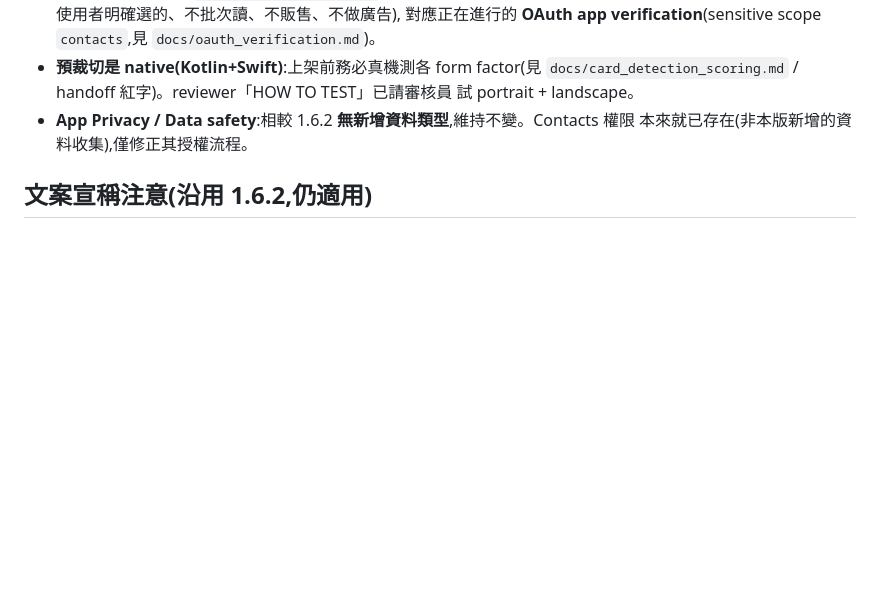
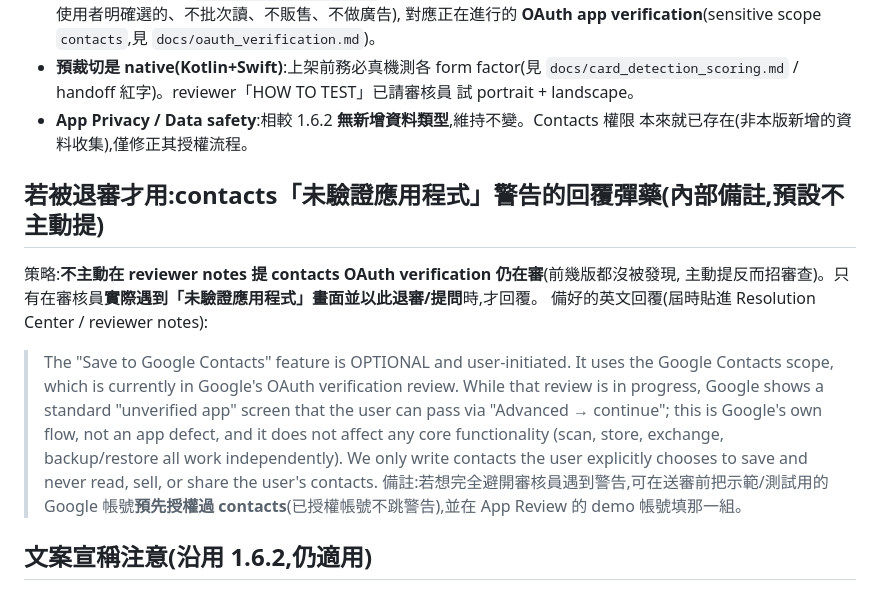
Before and after one commit to CokeFever/SecBizCard-Apps, a Markdown page: docs/release_1.6.3_store_copy.md, the part around the change. GitHub-like rendering; blank space fills up the shorter version.

Commit message:
docs: add internal fallback note for contacts unverified-app warning (do not proactively mention)

```diff
--- a/docs/release_1.6.3_store_copy.md
+++ b/docs/release_1.6.3_store_copy.md
@@ -158,6 +158,20 @@ Sharper scanning: the camera pre-crops your card using the on-screen guide befor
 - **App Privacy / Data safety**:相較 1.6.2 **無新增資料類型**,維持不變。Contacts 權限
   本來就已存在(非本版新增的資料收集),僅修正其授權流程。
 
+## 若被退審才用:contacts「未驗證應用程式」警告的回覆彈藥(內部備註,預設不主動提)
+策略:**不主動在 reviewer notes 提 contacts OAuth verification 仍在審**(前幾版都沒被發現,
+主動提反而招審查)。只有在審核員**實際遇到「未驗證應用程式」畫面並以此退審/提問**時,才回覆。
+備好的英文回覆(屆時貼進 Resolution Center / reviewer notes):
+> The "Save to Google Contacts" feature is OPTIONAL and user-initiated. It uses the
+> Google Contacts scope, which is currently in Google's OAuth verification review.
+> While that review is in progress, Google shows a standard "unverified app" screen
+> that the user can pass via "Advanced → continue"; this is Google's own flow, not
+> an app defect, and it does not affect any core functionality (scan, store, exchange,
+> backup/restore all work independently). We only write contacts the user explicitly
+> chooses to save and never read, sell, or share the user's contacts.
+備註:若想完全避開審核員遇到警告,可在送審前把示範/測試用的 Google 帳號**預先授權過
+contacts**(已授權帳號不跳警告),並在 App Review 的 demo 帳號填那一組。
+
 ## 文案宣稱注意(沿用 1.6.2,仍適用)
 - "we cannot access the backup" 這類**最強隱私**宣稱,**只適用於「使用者有設 magic word」**。
   預設(未設密語)仍以帳號衍生金鑰加密,我方理論上可解。reviewer notes 的措辭已限定在
```
